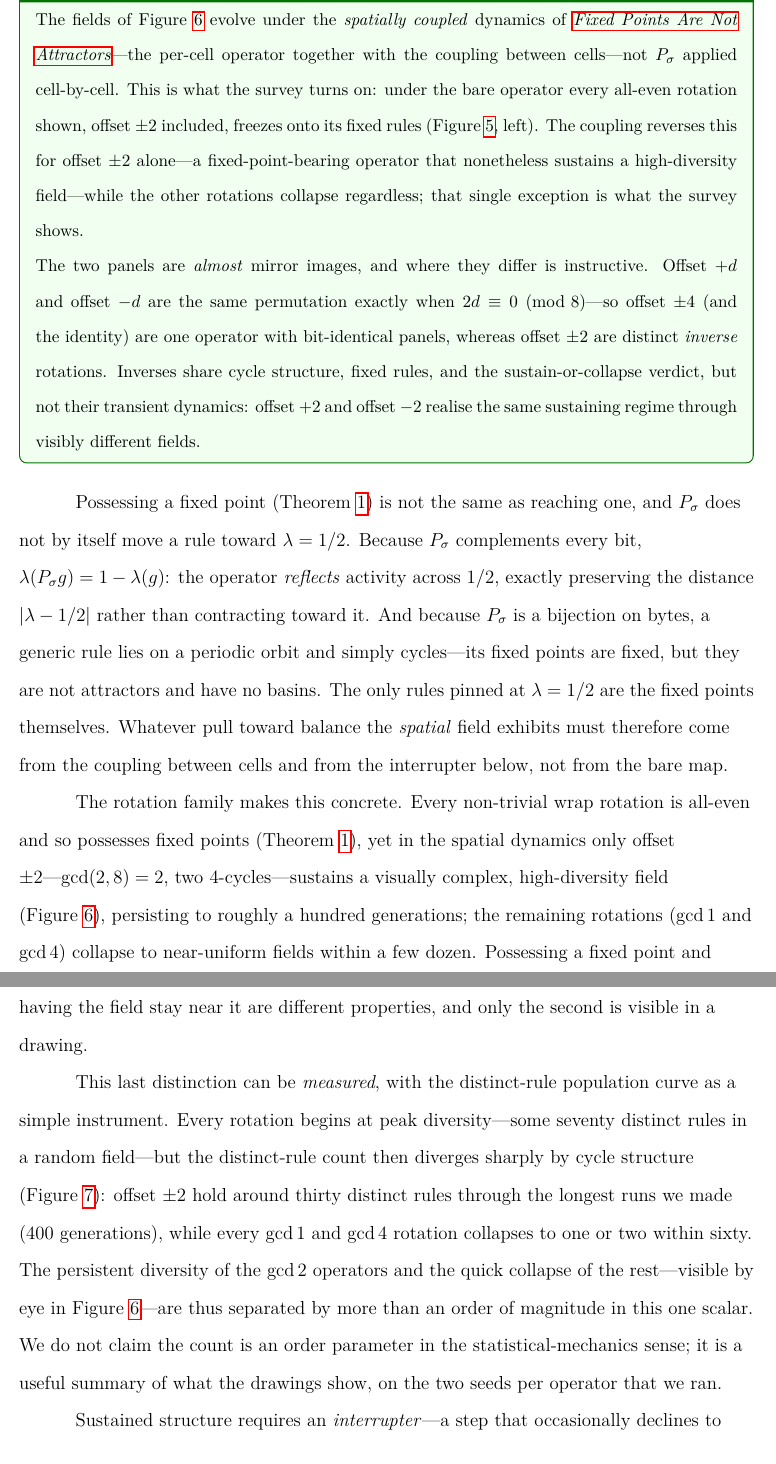
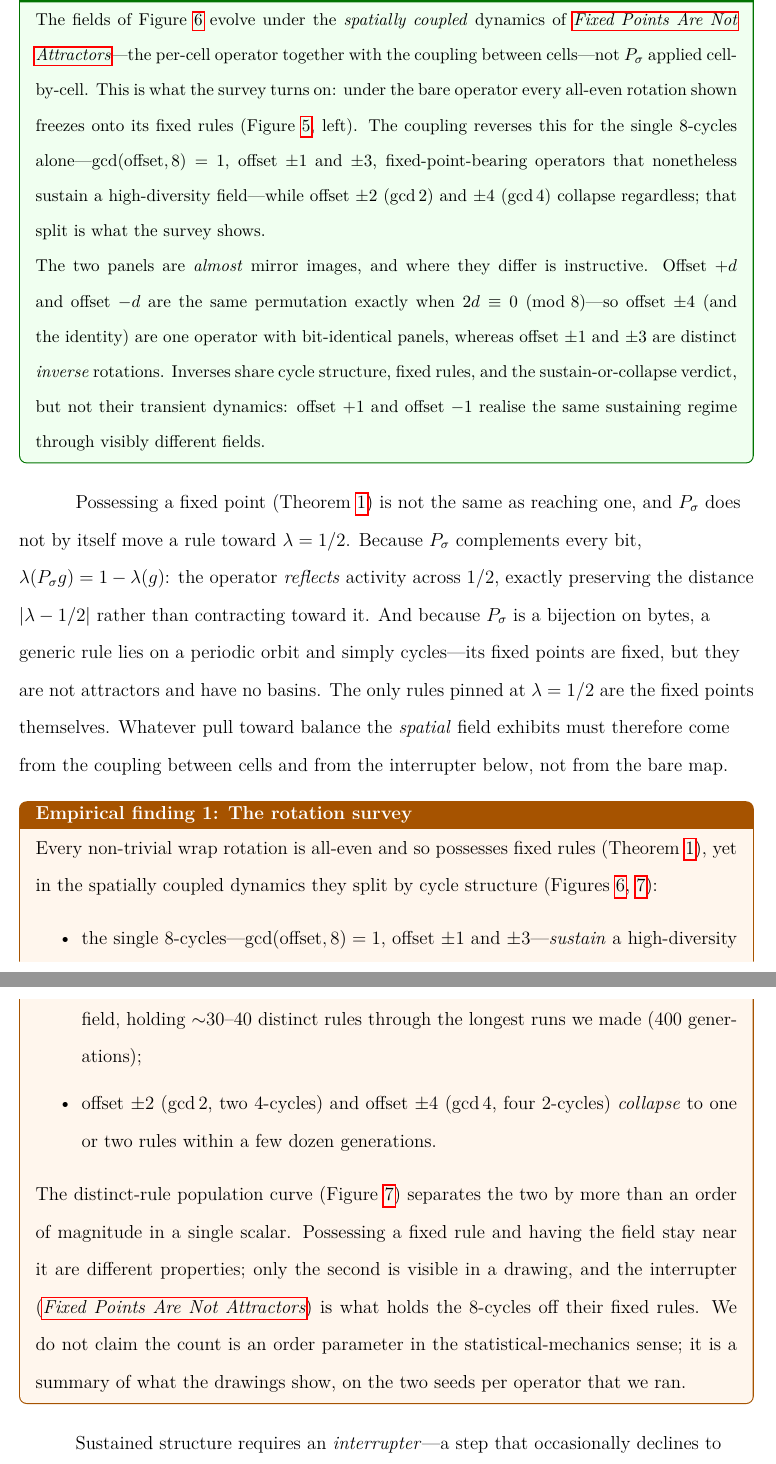
Before and after one commit to tothedarktowercame/futon5, a LaTeX paper (holes/tech-notes/paper/draft4.tex): two parts of pages 15 and 16 of 39, joined at a grey line, cut so that both start at the same text. Compiled offline with pdfLaTeX.

Commit message:
draft4: fix inverted survey verdict + add empirical-finding/corollary box types
The central verdict was stated in legacy order (gcd 2 / offset+-2 sustains) but the
Wolfram-order figures show the opposite: gcd 1 (the 8-cycles, offset+-1,+-3) sustain;
offset+-2 (gcd 2) and +-4 (gcd 4) collapse. Corrected all instances -- box:survey,
survey_a/b + lambda captions, intro, discussion -- to match the figures.

Per the box-typing strategy: loose inverted prose replaced by Empirical finding 1
(amber empiricalfinding box); box:survey (validated core) corrected in place. Added
empiricalfinding + auto-boxed corollary box types.

Co-Authored-By: Claude Opus 4.8 <noreply@anthropic.com>

```diff
--- a/holes/tech-notes/paper/draft4.tex
+++ b/holes/tech-notes/paper/draft4.tex
@@ -83,6 +83,15 @@
   enhanced, colback=white, colframe=gray!45,
   boxrule=0.4pt, arc=0.8mm, left=2mm, right=2mm, top=0.8mm, bottom=0.8mm,
   fonttitle=\bfseries\small, coltitle=black, title={#1}}
+% Corollaries auto-boxed like theorems (blue). Empirical findings are amber:
+% observed (not proved) claims live here, the validated home for rewritten results.
+\tcolorboxenvironment{corollary}{%
+  enhanced, breakable, colback=blue!5, colframe=blue!55!black,
+  boxrule=0.7pt, arc=1.5mm, left=2.5mm, right=2.5mm, top=1.5mm, bottom=1.5mm}
+\newtcolorbox[auto counter]{empiricalfinding}[2][]{%
+  enhanced, breakable, colback=orange!7, colframe=orange!65!black,
+  boxrule=0.7pt, arc=1.5mm, left=2.5mm, right=2.5mm, top=1.5mm, bottom=1.5mm,
+  fonttitle=\bfseries, title={Empirical finding~\thetcbcounter: #2}, #1}
 
 \title{A New Family of Operators on Cellular Automata}
 \shorttitle{A New Family of Operators on Cellular Automata}
@@ -108,7 +117,7 @@ table, equivalently Langton's activity $\lambda = 1/2$---forced by parity. A
 balance long tied \emph{empirically} to the edge of chaos is here an exact and
 elementary consequence of the fixed-point condition; whether it \emph{behaves} as
 an edge of chaos, though, the family answers only \emph{sometimes}, since
-$\lambda = 1/2$ is shared by operators that collapse and by the offset $\pm 2$
+$\lambda = 1/2$ is shared by operators that collapse and by the 8-cycles
 that do not. Because every fixed point shares the one value, $\lambda$ cannot by
 itself separate a field that stays diverse from one that collapses; for that we
 use a simple population observable, the count of distinct rules present over time.
@@ -638,3 +645,6 @@ Worked Example~\ref{box:survey}; continued in~(b).}
+$\gcd(\text{offset},8) = 1$---offset $\pm 1$ and $\pm 3$, highlighted---sustain a
+high-diversity phase; offset $\pm 2$ ($\gcd 2$) and $\pm 4$ ($\gcd 4$) collapse.
+See Worked Example~\ref{box:survey}; continued in~(b).}
 \label{fig:eoc}
 \end{figure}
 
@@ -655,19 +665,20 @@ whole paper in one figure.}
 The fields of Figure~\ref{fig:eoc} evolve under the \emph{spatially coupled}
 dynamics of \secref{sec:interrupter}---the per-cell operator together with the
 coupling between cells---not $P_\sig$ applied cell-by-cell. This is what the
-survey turns on: under the bare operator every all-even rotation shown, offset
-$\pm 2$ included, freezes onto its fixed rules (Figure~\ref{fig:parity}, left).
-The coupling reverses this for offset $\pm 2$ alone---a fixed-point-bearing
-operator that nonetheless sustains a high-diversity field---while the other
-rotations collapse regardless; that single exception is what the survey shows.
+survey turns on: under the bare operator every all-even rotation shown freezes
+onto its fixed rules (Figure~\ref{fig:parity}, left). The coupling reverses this
+for the single 8-cycles alone---$\gcd(\text{offset},8)=1$, offset $\pm 1$ and
+$\pm 3$, fixed-point-bearing operators that nonetheless sustain a high-diversity
+field---while offset $\pm 2$ ($\gcd 2$) and $\pm 4$ ($\gcd 4$) collapse
+regardless; that split is what the survey shows.
 
 The two panels are \emph{almost} mirror images, and where they differ is
 instructive. Offset $+d$ and offset $-d$ are the same permutation exactly when
 $2d \equiv 0 \pmod 8$---so offset $\pm 4$ (and the identity) are one operator with
-bit-identical panels, whereas offset $\pm 2$ are distinct \emph{inverse}
-rotations. Inverses share cycle structure, fixed rules, and the
-sustain-or-collapse verdict, but not their transient dynamics: offset $+2$ and
-offset $-2$ realise the same sustaining regime through visibly different fields.
+bit-identical panels, whereas offset $\pm 1$ and $\pm 3$ are distinct
+\emph{inverse} rotations. Inverses share cycle structure, fixed rules, and the
+sustain-or-collapse verdict, but not their transient dynamics: offset $+1$ and
+offset $-1$ realise the same sustaining regime through visibly different fields.
 \end{workedexample}
 
 Possessing a fixed point (Theorem~\ref{thm:parity}) is not the same as
@@ -683,27 +694,26 @@ pull toward balance the \emph{spatial} field exhibits must therefore come
 from the coupling between cells and from the interrupter below, not from the
 bare map.
 
-The rotation family makes this concrete. Every non-trivial wrap rotation is
-all-even and so possesses fixed points (Theorem~\ref{thm:parity}), yet in the
-spatial dynamics only offset $\pm 2$---$\gcd(2,8)=2$, two $4$-cycles---sustains
-a visually complex, high-diversity field (Figure~\ref{fig:eoc}), persisting to
-roughly a hundred generations; the remaining rotations ($\gcd 1$ and
-$\gcd 4$) collapse to near-uniform fields within a few dozen. Possessing a
-fixed point and having the field stay near it are different properties, and
-only the second is visible in a drawing.
-
-This last distinction can be \emph{measured}, with the distinct-rule
-population curve as a simple instrument. Every rotation begins at peak
-diversity---some seventy distinct rules in a random field---but the
-distinct-rule count then diverges sharply by cycle structure
-(Figure~\ref{fig:lambda}): offset $\pm 2$ hold around thirty distinct rules
-through the longest runs we made ($400$ generations), while every $\gcd 1$
-and $\gcd 4$ rotation collapses to one or two within sixty. The persistent
-diversity of the $\gcd 2$ operators and the quick collapse of the
-rest---visible by eye in Figure~\ref{fig:eoc}---are thus separated by more
-than an order of magnitude in this one scalar. We do not claim the count is
-an order parameter in the statistical-mechanics sense; it is a useful summary
-of what the drawings show, on the two seeds per operator that we ran.
+\begin{empiricalfinding}[label={find:survey}]{The rotation survey}
+Every non-trivial wrap rotation is all-even and so possesses fixed rules
+(Theorem~\ref{thm:parity}), yet in the spatially coupled dynamics they split by
+cycle structure (Figures~\ref{fig:eoc},~\ref{fig:lambda}):
+\begin{itemize}\setlength{\itemsep}{1pt}
+\item the single 8-cycles---$\gcd(\text{offset},8)=1$, offset $\pm 1$ and
+$\pm 3$---\emph{sustain} a high-diversity field, holding $\sim$30--40 distinct
+rules through the longest runs we made ($400$ generations);
+\item offset $\pm 2$ ($\gcd 2$, two $4$-cycles) and offset $\pm 4$ ($\gcd 4$,
+four $2$-cycles) \emph{collapse} to one or two rules within a few dozen
+generations.
+\end{itemize}
+The distinct-rule population curve (Figure~\ref{fig:lambda}) separates the two by
+more than an order of magnitude in a single scalar. Possessing a fixed rule and
+having the field stay near it are different properties; only the second is
+visible in a drawing, and the interrupter (\secref{sec:interrupter}) is what
+holds the 8-cycles off their fixed rules. We do not claim the count is an order
+parameter in the statistical-mechanics sense; it is a summary of what the
+drawings show, on the two seeds per operator that we ran.
+\end{empiricalfinding}
 
 \begin{figure}[t]
 \centering
@@ -715 +721,0 @@ population, while the six others collapse to one or two rules. This makes
-quantitative, on the runs shown, the difference visible by eye in
@@ -719,0 +723 @@ four; Figure~\ref{fig:parity}).}
+8-cycles, $\gcd(\text{offset},8)=1$ (offset $\pm 1$ and $\pm 3$, green), keep a
```
Also changed, not shown: holes/tech-notes/paper/draft4.tex (34 more changed lines).
